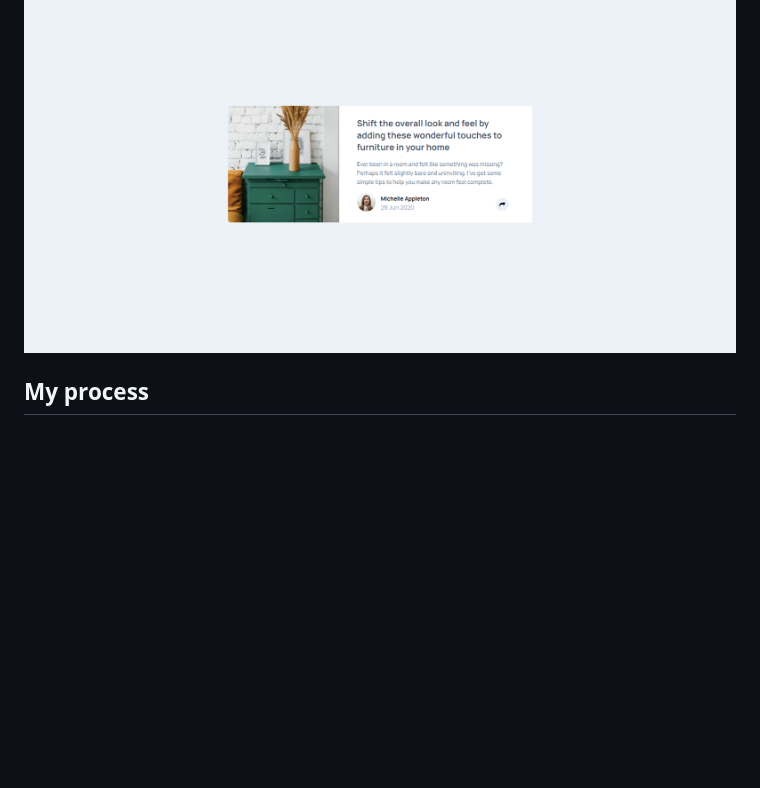
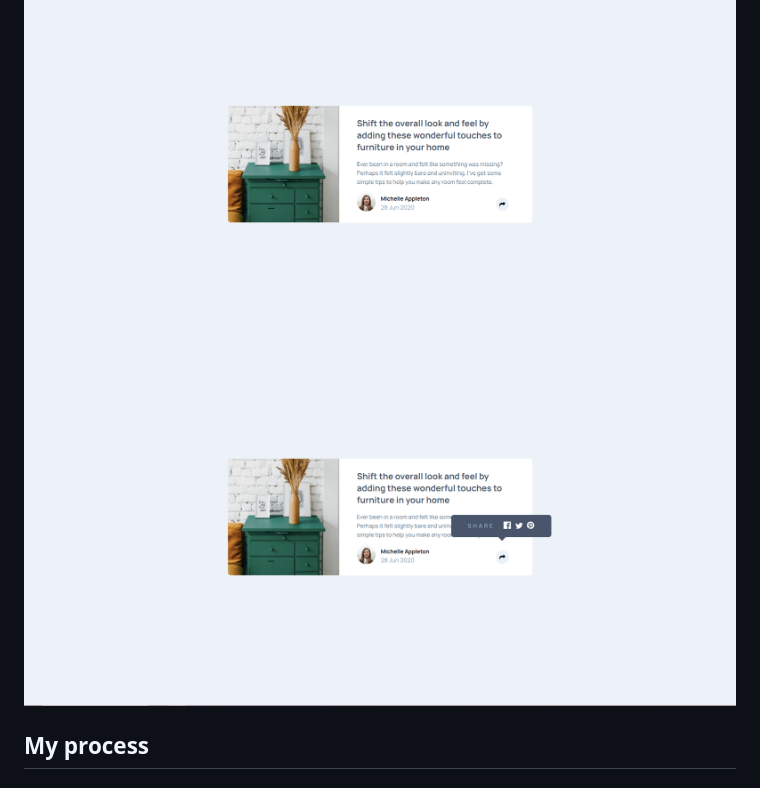
Before and after one commit to pearlanyanwu/article-preview, a Markdown page: README.md, the part around the change. GitHub-like rendering; pictures changed too: article_preview_popup.PNG (added); blank space fills up the shorter version.

Commit message:
added a second screenshot to demonstrate popup feature

```diff
--- a/README.md
+++ b/README.md
@@ -25,6 +25,7 @@ Users should be able to:
 ### Screenshot
 
 ![Article Preview](article_preview.PNG)
+![Article Preview - Popup](article_preview_popup.PNG)
 
 ## My process
 
```
